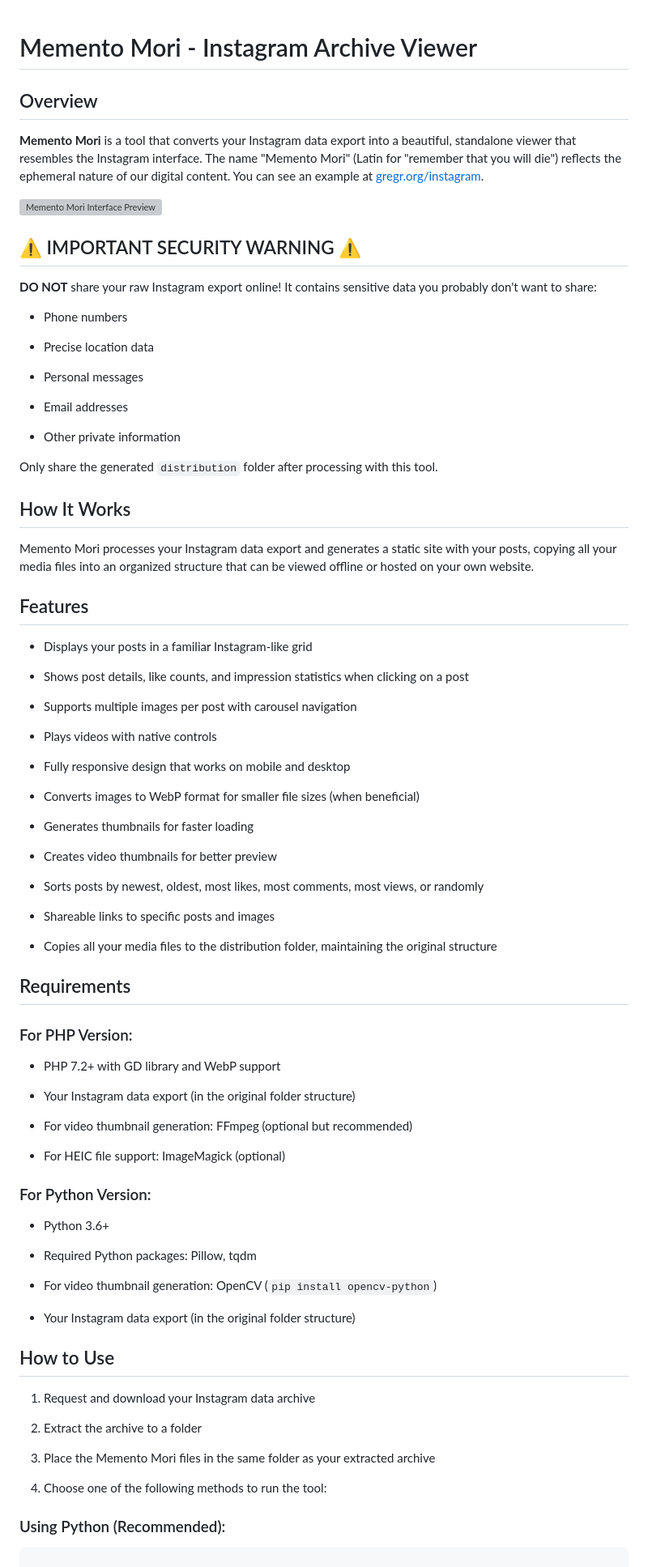
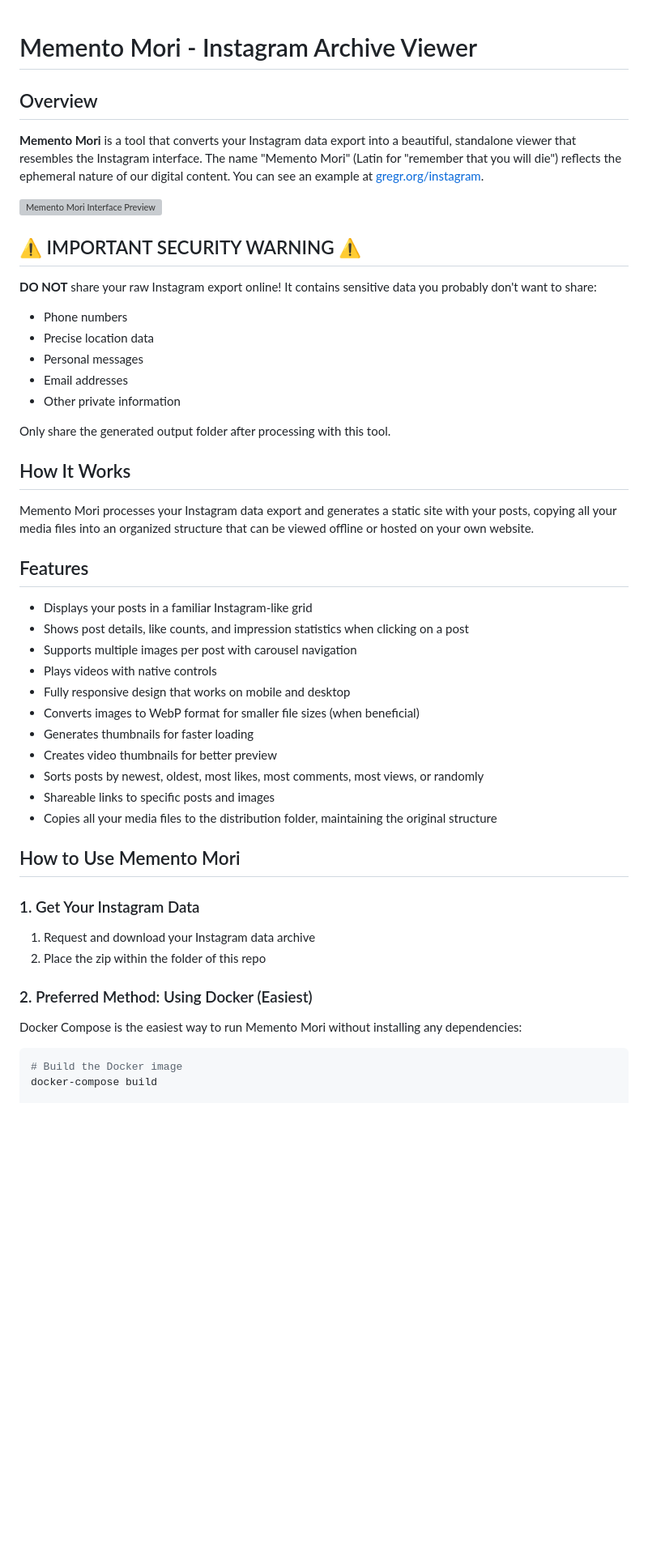
Before and after one commit to greg-randall/memento-mori, a Markdown page: README.md, the part around the change printed below. Shown: that part at 81% size. Drawn GitHub-style; blank space fills up the shorter version; grey boxes are pictures that could not be loaded.

Commit message:
update readme with new instructions

````diff
--- a/README.md
+++ b/README.md
@@ -1,40 +1,21 @@
-
 # Memento Mori - Instagram Archive Viewer
-
-
 
 ## Overview
 
-
-
 **Memento Mori** is a tool that converts your Instagram data export into a beautiful, standalone viewer that resembles the Instagram interface. The name "Memento Mori" (Latin for "remember that you will die") reflects the ephemeral nature of our digital content. You can see an example at [gregr.org/instagram](https://gregr.org/instagram/).
-
-
 
 ![Memento Mori Interface Preview](preview.gif)
 
-
-
 ## ⚠️ IMPORTANT SECURITY WARNING ⚠️
 
-
-
 **DO NOT** share your raw Instagram export online! It contains sensitive data you probably don't want to share:
-
 - Phone numbers
-
 - Precise location data
-
 - Personal messages
-
 - Email addresses
-
 - Other private information
 
-
-
-Only share the generated `distribution` folder after processing with this tool.
-
+Only share the generated output folder after processing with this tool.
 
 
 ## How It Works
@@ -46,76 +27,30 @@ Memento Mori processes your Instagram data export and generates a static site wi
 
 
 ## Features
-
-
-
 - Displays your posts in a familiar Instagram-like grid
-
 - Shows post details, like counts, and impression statistics when clicking on a post
-
 - Supports multiple images per post with carousel navigation
-
 - Plays videos with native controls
-
 - Fully responsive design that works on mobile and desktop
-
 - Converts images to WebP format for smaller file sizes (when beneficial)
-
 - Generates thumbnails for faster loading
-
 - Creates video thumbnails for better preview
-
 - Sorts posts by newest, oldest, most likes, most comments, most views, or randomly
-
 - Shareable links to specific posts and images
-
 - Copies all your media files to the distribution folder, maintaining the original structure
 
+## How to Use Memento Mori
 
-
-## Requirements
-
-
-
-### For PHP Version:
-
-- PHP 7.2+ with GD library and WebP support
-
-- Your Instagram data export (in the original folder structure)
-
-- For video thumbnail generation: FFmpeg (optional but recommended)
-
-- For HEIC file support: ImageMagick (optional)
-
-
-
-### For Python Version:
-
-- Python 3.6+
-
-- Required Python packages: Pillow, tqdm
-
-- For video thumbnail generation: OpenCV (`pip install opencv-python`)
-
-- Your Instagram data export (in the original folder structure)
-
-
-
-## How to Use
-
-
+### 1. Get Your Instagram Data
 
 1. Request and download your Instagram data archive
+2. Place the zip within the folder of this repo
 
-2. Extract the archive to a folder
+### 2. Preferred Method: Using Docker (Easiest)
 
-3. Place the Memento Mori files in the same folder as your extracted archive
-
-4. Choose one of the following methods to run the tool:
-
-
-
-### Using Python (Recommended):
+Docker Compose is the easiest way to run Memento Mori without installing any dependencies:
 
 ```bash
+# Build the Docker image
+docker-compose build
 
````
Also changed, not shown: other parts of README.md (+64 -88 lines).
